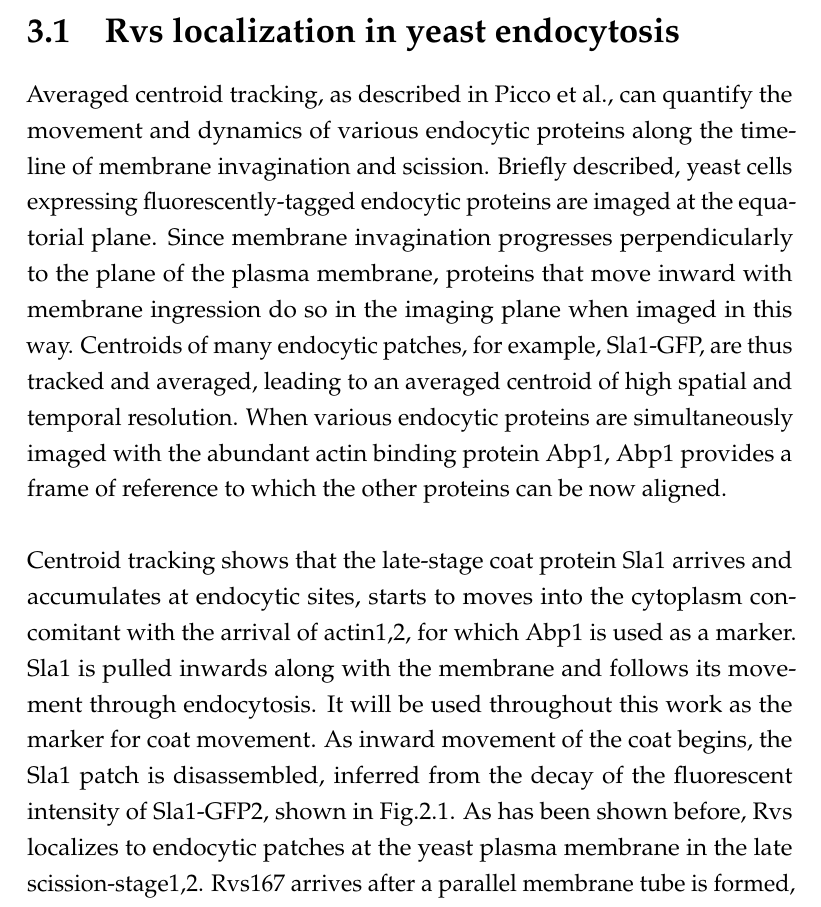
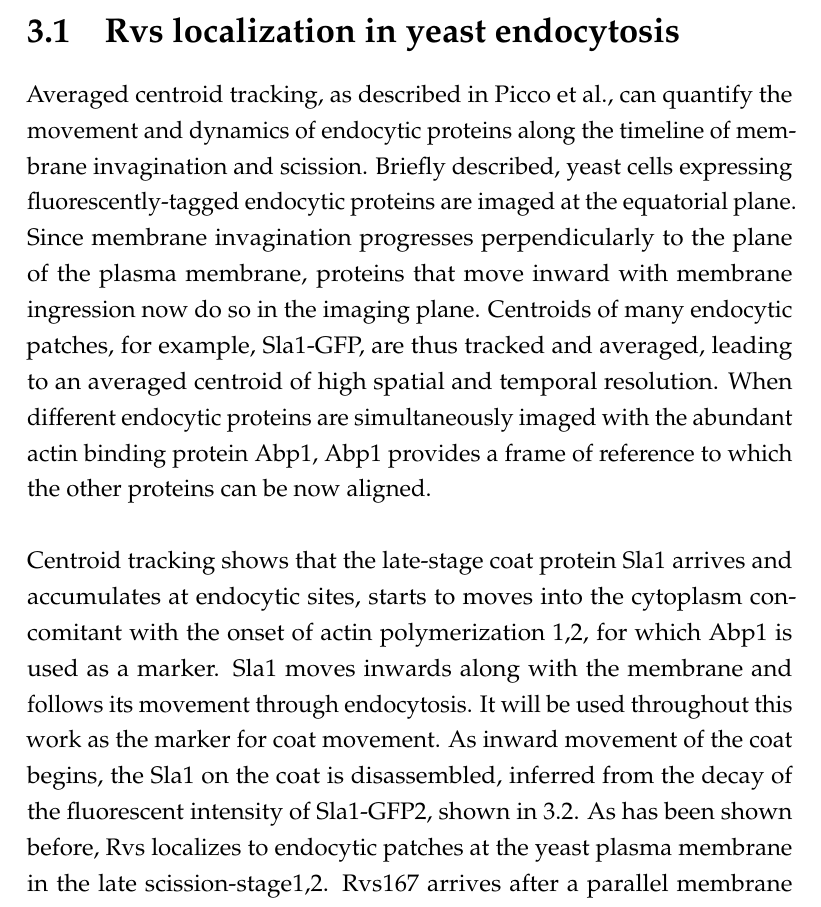
Before and after one commit to deepikaamenon/thesis_2021, a LaTeX thesis (main.tex, which reads Chapters/Results.tex): part of page 41 of 60, cut so that both start at the same text. Compiled offline with pdfLaTeX.

Commit message:
txs auto checkin

```diff
--- a/Chapters/Results.tex
+++ b/Chapters/Results.tex
@@ -1,8 +1,9 @@
-\chapter{Results}    \label{results}
+\chapter{Results}
+\label{Ch:results}
+
 \section{Rvs localization in yeast endocytosis}
 
-
-Averaged centroid tracking, as described in Picco et al., can quantify the movement and dynamics of various endocytic proteins along the timeline of membrane invagination and scission. Briefly described, yeast cells expressing fluorescently-tagged endocytic proteins are imaged at the equatorial plane. Since membrane invagination progresses perpendicularly to the plane of the plasma membrane, proteins that move inward with membrane ingression do so in the imaging plane when imaged in this way. Centroids of many endocytic patches, for example, Sla1-GFP, are thus tracked and averaged, leading to an averaged centroid of high spatial and temporal resolution. When various endocytic proteins are simultaneously imaged with the abundant actin binding protein Abp1, Abp1 provides a frame of reference to which the other proteins can be now aligned.
+Averaged centroid tracking, as described in Picco et al., can quantify the movement and dynamics of endocytic proteins along the timeline of membrane invagination and scission. Briefly described, yeast cells expressing fluorescently-tagged endocytic proteins are imaged at the equatorial plane. Since membrane invagination progresses perpendicularly to the plane of the plasma membrane, proteins that move inward with membrane ingression now do so in the imaging plane. Centroids of many endocytic patches, for example, Sla1-GFP, are thus tracked and averaged, leading to an averaged centroid of high spatial and temporal resolution. When different endocytic proteins are simultaneously imaged with the abundant actin binding protein Abp1, Abp1 provides a frame of reference to which the other proteins can be now aligned.
 
 	\begin{figure}
 	\centering
@@ -14,7 +15,7 @@ Averaged centroid tracking, as described in Picco et al., can quantify the movem
 	\end{figure}
 
 \mbox{}\\
-Centroid tracking shows that the late-stage coat protein Sla1 arrives and accumulates at endocytic sites, starts to moves into the cytoplasm concomitant with the arrival of actin1,2, for which Abp1 is used as a marker. Sla1 is pulled inwards along with the membrane and follows its movement through endocytosis. It will be used throughout this work as the marker for coat movement. As inward movement of the coat begins, the Sla1 patch is disassembled, inferred from the decay of the fluorescent intensity of Sla1-GFP2, shown in Fig.2.1. As has been shown before, Rvs localizes to endocytic patches at the yeast plasma membrane in the late scission-stage1,2. Rvs167 arrives after a parallel membrane tube is formed, and scission occurs at 60\% of its lifetime at the plasma membrane1,3. At the time of scission, the Rvs167-GFP centroid shows a sharp jump into the cytoplasm, a profile that is unique among endocytic proteins. Concomitantly, fluorescent intensity of Rvs167-GFP shows a sudden decay. Abp1 intensity also peaks at scission time, and drops, indicating disassembly of the actin network upon vesicle formation.
+Centroid tracking shows that the late-stage coat protein Sla1 arrives and accumulates at endocytic sites, starts to moves into the cytoplasm concomitant with the onset of actin polymerization 1,2, for which Abp1 is used as a marker. Sla1 moves inwards along with the membrane and follows its movement through endocytosis. It will be used throughout this work as the marker for coat movement. As inward movement of the coat begins, the Sla1 on the coat is disassembled, inferred from the decay of the fluorescent intensity of Sla1-GFP2, shown in \ref{fig2_rvsdelta}. As has been shown before, Rvs localizes to endocytic patches at the yeast plasma membrane in the late scission-stage1,2. Rvs167 arrives after a parallel membrane tube is formed, and scission occurs at 60\% of its lifetime at the plasma membrane1,3. At the time of scission, the Rvs167-GFP centroid shows a sharp jump into the cytoplasm, a profile that is unique among endocytic proteins. Concomitantly, fluorescent intensity of Rvs167-GFP shows a sudden decay. Abp1 intensity also peaks at scission time, and drops, indicating disassembly of the actin network upon vesicle formation.
 
 
 
```
